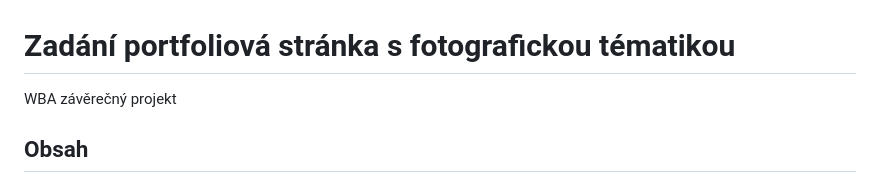
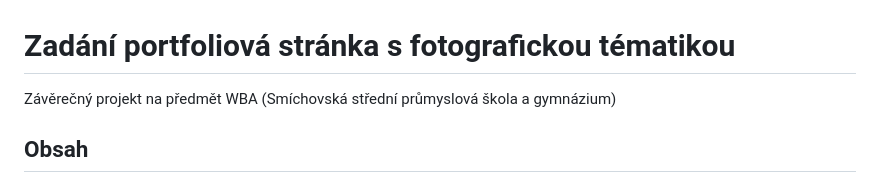
Before and after one commit to OndrejDudacek/WBA-zaverecna-prace-2024, a Markdown page: README.md, the part around the change. GitHub-like rendering.

```diff
--- a/README.md
+++ b/README.md
@@ -1,5 +1,5 @@
 # Zadání portfoliová stránka s fotografickou tématikou
-WBA závěrečný projekt
+Závěrečný projekt na předmět WBA (Smíchovská střední průmyslová škola a gymnázium)
 ## Obsah
 - [Zadání portfoliová stránka s fotografickou tématikou](#zadání-portfoliová-stránka-s-fotografickou-tématikou)
   - [Obsah](#obsah)
```
